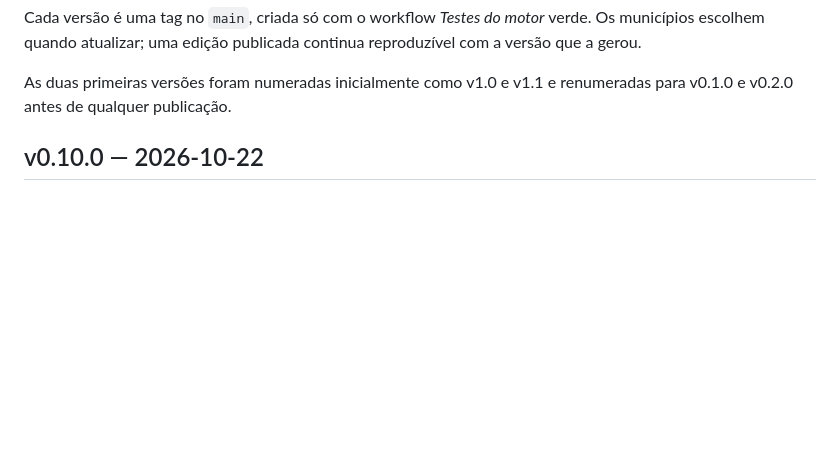
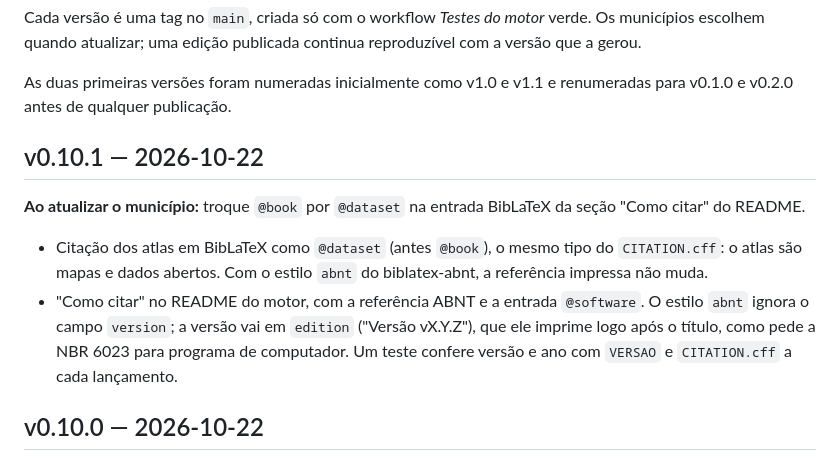
Before and after one commit to youthmappers-ufv/atlas-motor, a Markdown page: CHANGELOG.md, the part around the change. Rendered like a GitHub page; blank space fills up the shorter version.

Commit message:
[DOC] CONTRIBUTING: citação do README a cada versão; CHANGELOG

```diff
--- a/CHANGELOG.md
+++ b/CHANGELOG.md
@@ -16,6 +16,13 @@ Versionamento semântico, `vMAIOR.MENOR.CORREÇÃO`:
 Cada versão é uma tag no `main`, criada só com o workflow *Testes do motor* verde. Os municípios escolhem quando atualizar; uma edição publicada continua reproduzível com a versão que a gerou.
 
 As duas primeiras versões foram numeradas inicialmente como v1.0 e v1.1 e renumeradas para v0.1.0 e v0.2.0 antes de qualquer publicação.
+
+## v0.10.1 — 2026-10-22
+
+**Ao atualizar o município:** troque `@book` por `@dataset` na entrada BibLaTeX da seção "Como citar" do README.
+
+- Citação dos atlas em BibLaTeX como `@dataset` (antes `@book`), o mesmo tipo do `CITATION.cff`: o atlas são mapas e dados abertos. Com o estilo `abnt` do biblatex-abnt, a referência impressa não muda.
+- "Como citar" no README do motor, com a referência ABNT e a entrada `@software`. O estilo `abnt` ignora o campo `version`; a versão vai em `edition` ("Versão vX.Y.Z"), que ele imprime logo após o título, como pede a NBR 6023 para programa de computador. Um teste confere versão e ano com `VERSAO` e `CITATION.cff` a cada lançamento.
 
 ## v0.10.0 — 2026-10-22
 
```
Also changed, not shown: CONTRIBUTING.md (+2 -2 lines).
